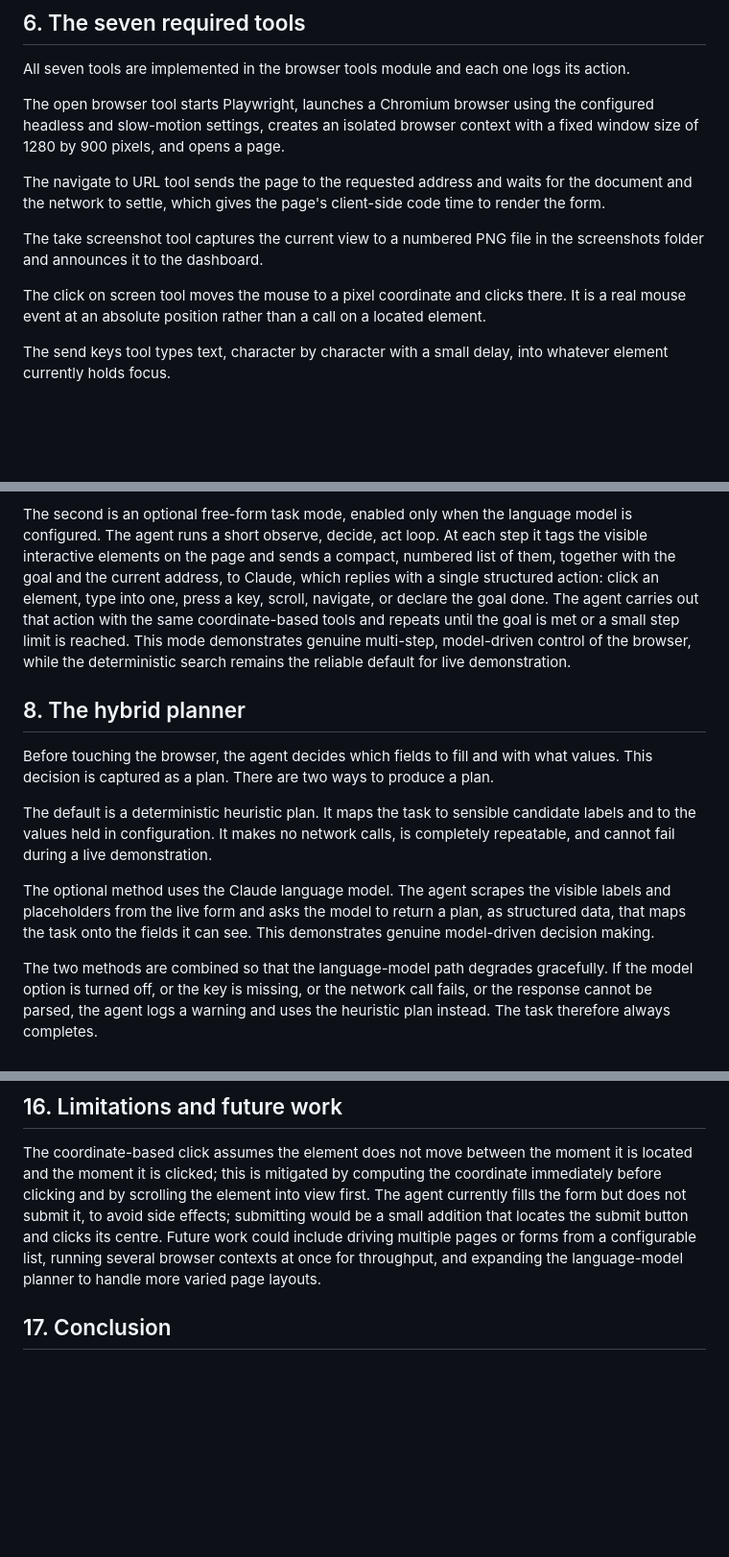
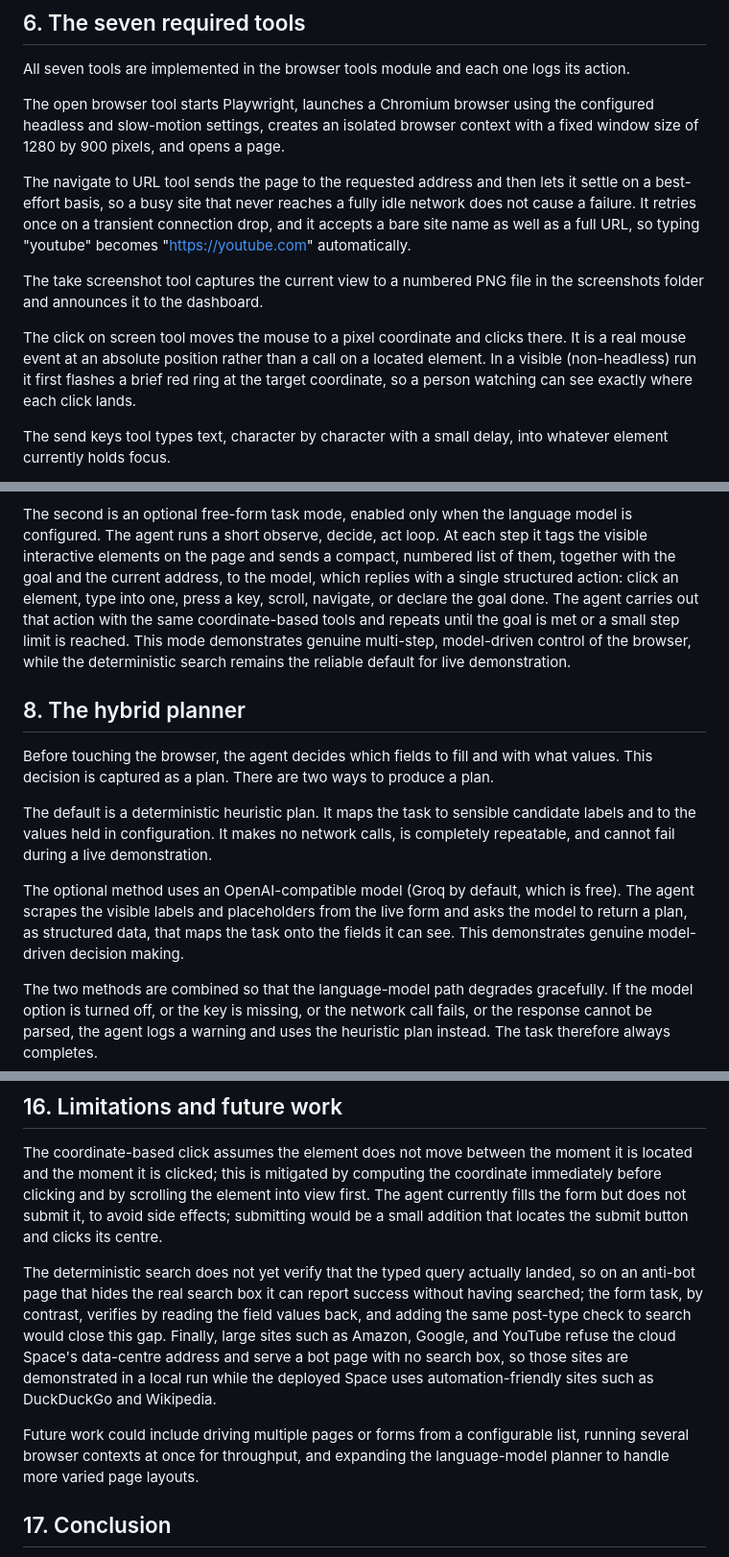
Before and after one commit to dobbydobap/AutomationAgent, a Markdown page: PROJECT_REPORT.md, 3 parts joined by grey strips. Shown at 96% size. Drawn GitHub-style; blank space fills up the shorter version.

Commit message:
docs: update project report (free OpenAI-compatible LLM, nav hardening, click marker, limitations)

```diff
--- a/PROJECT_REPORT.md
+++ b/PROJECT_REPORT.md
@@ -119,16 +122,19 @@ The open browser tool starts Playwright, launches a Chromium browser using the
 configured headless and slow-motion settings, creates an isolated browser
 context with a fixed window size of 1280 by 900 pixels, and opens a page.
 
-The navigate to URL tool sends the page to the requested address and waits for
-the document and the network to settle, which gives the page's client-side code
-time to render the form.
+The navigate to URL tool sends the page to the requested address and then lets
+it settle on a best-effort basis, so a busy site that never reaches a fully idle
+network does not cause a failure. It retries once on a transient connection drop,
+and it accepts a bare site name as well as a full URL, so typing "youtube"
+becomes "https://youtube.com" automatically.
 
 The take screenshot tool captures the current view to a numbered PNG file in the
 screenshots folder and announces it to the dashboard.
 
 The click on screen tool moves the mouse to a pixel coordinate and clicks there.
 It is a real mouse event at an absolute position rather than a call on a located
-element.
+element. In a visible (non-headless) run it first flashes a brief red ring at the
+target coordinate, so a person watching can see exactly where each click lands.
 
 The send keys tool types text, character by character with a small delay, into
 whatever element currently holds focus.
@@ -199,8 +205,8 @@ favour sites that permit automation.
 The second is an optional free-form task mode, enabled only when the language
 model is configured. The agent runs a short observe, decide, act loop. At each
 step it tags the visible interactive elements on the page and sends a compact,
-numbered list of them, together with the goal and the current address, to Claude,
-which replies with a single structured action: click an element, type into one,
+numbered list of them, together with the goal and the current address, to the
+model, which replies with a single structured action: click an element, type into one,
 press a key, scroll, navigate, or declare the goal done. The agent carries out
 that action with the same coordinate-based tools and repeats until the goal is
 met or a small step limit is reached. This mode demonstrates genuine multi-step,
@@ -218,10 +224,10 @@ The default is a deterministic heuristic plan. It maps the task to sensible
 candidate labels and to the values held in configuration. It makes no network
 calls, is completely repeatable, and cannot fail during a live demonstration.
 
-The optional method uses the Claude language model. The agent scrapes the visible
-labels and placeholders from the live form and asks the model to return a plan,
-as structured data, that maps the task onto the fields it can see. This
-demonstrates genuine model-driven decision making.
+The optional method uses an OpenAI-compatible model (Groq by default, which is
+free). The agent scrapes the visible labels and placeholders from the live form
+and asks the model to return a plan, as structured data, that maps the task onto
+the fields it can see. This demonstrates genuine model-driven decision making.
 
 The two methods are combined so that the language-model path degrades
 gracefully. If the model option is turned off, or the key is missing, or the
@@ -355,9 +361,20 @@ it is located and the moment it is clicked; this is mitigated by computing the
 coordinate immediately before clicking and by scrolling the element into view
 first. The agent currently fills the form but does not submit it, to avoid side
 effects; submitting would be a small addition that locates the submit button and
-clicks its centre. Future work could include driving multiple pages or forms from
-a configurable list, running several browser contexts at once for throughput, and
-expanding the language-model planner to handle more varied page layouts.
+clicks its centre.
+
+The deterministic search does not yet verify that the typed query actually
+landed, so on an anti-bot page that hides the real search box it can report
+success without having searched; the form task, by contrast, verifies by reading
+the field values back, and adding the same post-type check to search would close
+this gap. Finally, large sites such as Amazon, Google, and YouTube refuse the
+cloud Space's data-centre address and serve a bot page with no search box, so
+those sites are demonstrated in a local run while the deployed Space uses
+automation-friendly sites such as DuckDuckGo and Wikipedia.
+
+Future work could include driving multiple pages or forms from a configurable
+list, running several browser contexts at once for throughput, and expanding the
+language-model planner to handle more varied page layouts.
 
 
 ## 17. Conclusion
```
Also changed, not shown: other parts of PROJECT_REPORT.md (+6 -3 lines).
